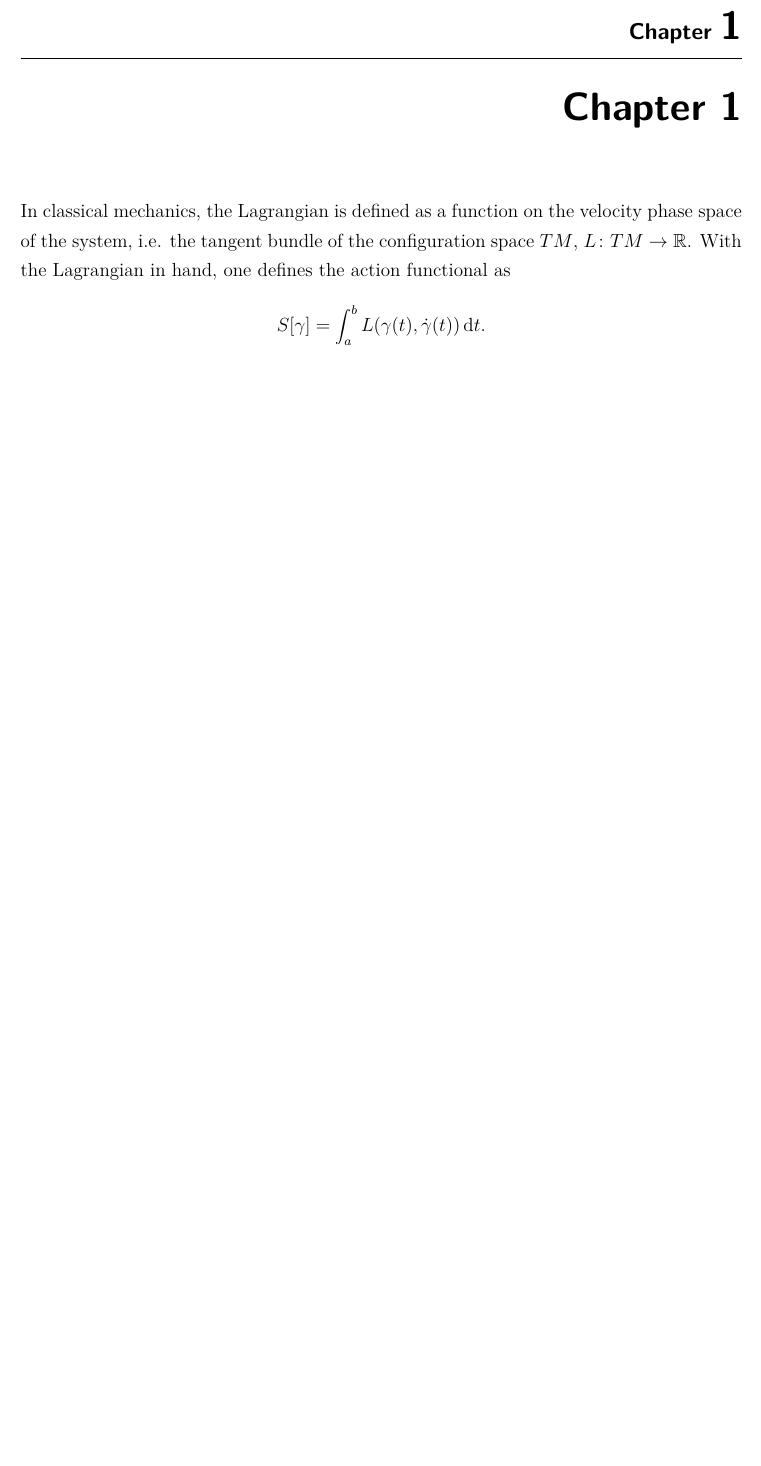
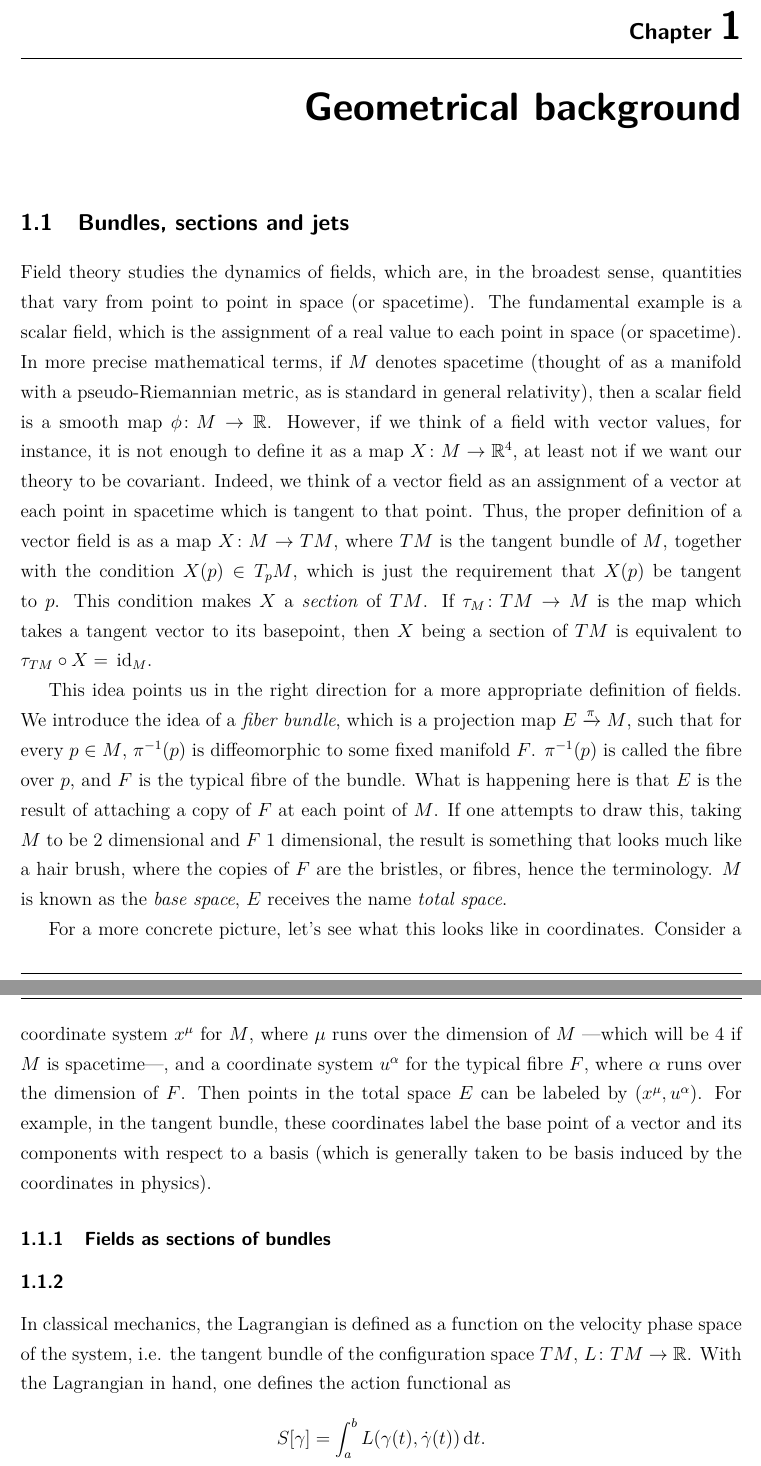
Before and after one commit to arnaumas/tfg-fisica, a LaTeX thesis (latex/main.tex, which reads latex/chapters/chapter-1.tex, latex/commands.tex): part of page 4 of 4 before the commit and two parts of pages 4 and 5 of 6 after it, the two joined at a grey line, cut so that both start at the same text, the shorter picture padded with empty space. Compiled offline with pdfLaTeX.

Commit message:
start first draft of chapter 1

```diff
--- a/latex/chapters/chapter-1.tex
+++ b/latex/chapters/chapter-1.tex
@@ -1,6 +1,49 @@
 \documentclass[../main.tex]{subfiles}
 
 \begin{document}
+
+\section{Bundles, sections and jets}
+Field theory studies the dynamics of fields, which are, in the broadest sense, quantities
+that vary from point to point in space (or spacetime). The fundamental example is a scalar
+field, which is the assignment of a real value to each point in space (or spacetime). In
+more precise mathematical terms, if \( M \) denotes spacetime (thought of as a manifold with a
+pseudo-Riemannian metric, as is standard in general relativity), then a scalar field is a
+smooth map \( \phi \colon M \to \R \). However, if we think of a field with vector values,
+for instance, it is not enough to define it as a map \( X \colon M \to \R^4 \), at
+least not if we want our theory to be covariant. Indeed, we think of a vector field as an
+assignment of a vector at each point in spacetime which is tangent to that point. Thus,
+the proper definition of a vector field is as a map \( X \colon M \to TM \), where \( TM
+\) is the tangent bundle of \( M \), together with the condition \( X(p) \in T_pM \),
+which is just the requirement that \( X(p) \) be tangent to \( p \). This condition makes
+\( X \) a \emph{section} of \( TM \). If \( \tau_M \colon TM \to M \) is the map which
+takes a tangent vector to its basepoint, then \( X \) being a section of \( TM \) is
+equivalent to \( \tau_{TM} \circ X = \id_M \).
+
+This idea points us in the right direction for a more appropriate definition of fields. We
+introduce the idea of a \emph{fiber bundle}, which is a projection map \( E
+\xrightarrow{\pi} M \), such that for every \( p \in M \), \( \pi^{-1}(p) \) is
+diffeomorphic to some fixed manifold \( F \). \( \pi^{-1}(p) \) is called the fibre over
+\( p \), and \( F \) is the typical fibre of the bundle. What is happening here is that \(
+E \) is the result of attaching a copy of \( F \) at each point of \( M \). If one
+attempts to draw this, taking \( M  \) to be 2 dimensional and \( F \) 1 dimensional, the
+result is something that looks much like a hair brush, where the copies of \( F \) are the
+bristles, or fibres, hence the terminology. \( M \) is known as the \emph{base space}, \( E \)
+receives the name \emph{total space}.
+
+For a more concrete picture, let's see what this looks like in coordinates. Consider a
+coordinate system \( x^\mu \) for \( M \), where \( \mu \) runs over the dimension of
+\( M \) ---which will be 4 if \( M \) is spacetime---, and a coordinate system \( u^\alpha
+\) for the typical fibre \( F \), where \( \alpha \) runs over the dimension of \( F \).
+Then points in the total space \( E \) can be labeled by \( (x^\mu, u^\alpha) \). For
+example, in the tangent bundle, these coordinates label the base point of a vector and its
+components with respect to a basis (which is generally taken to be basis induced by the
+coordinates in physics).
+
+\subsection{Fields as sections of bundles}
+
+\subsection{}
+
+
 
 In classical mechanics, the Lagrangian is defined as a function on the velocity phase
 space of the system, i.e. the tangent bundle of the configuration space \( TM \), \( L
--- a/latex/commands.tex
+++ b/latex/commands.tex
@@ -9,8 +9,13 @@
 \renewcommand{\S}{\mathfrak{S}}
 
 \DeclareMathOperator{\skel}{skel}
+\DeclareMathOperator{\Sym}{Sym}
 \newcommand{\ext}{\mathsf{\Lambda}}
 \newcommand{\ud}{\,\mathrm{d}}
+\newcommand{\id}{\,\mathrm{id}}
+\renewcommand{\d}{\mathrm{d}}
+
+\newcommand{\iprod}{\mathbin{\lrcorner}}
 
 \newcommand{\Top}{\mathsf{Top}}
 \newcommand{\Grp}{\mathsf{Grp}}
--- a/latex/main.tex
+++ b/latex/main.tex
@@ -54,7 +54,7 @@ Acknowledgements
 \mainmatter
 \pagestyle{main}
 
-\chapter{Chapter 1}\label{ch:problem}
+\chapter{Geometrical background}\label{ch:problem}
 \subfile{chapters/chapter-1}
 
 \backmatter
```
Also changed, not shown: latex/main.pdf, latex/chapters/chapter-1.tex (23 more changed lines).
